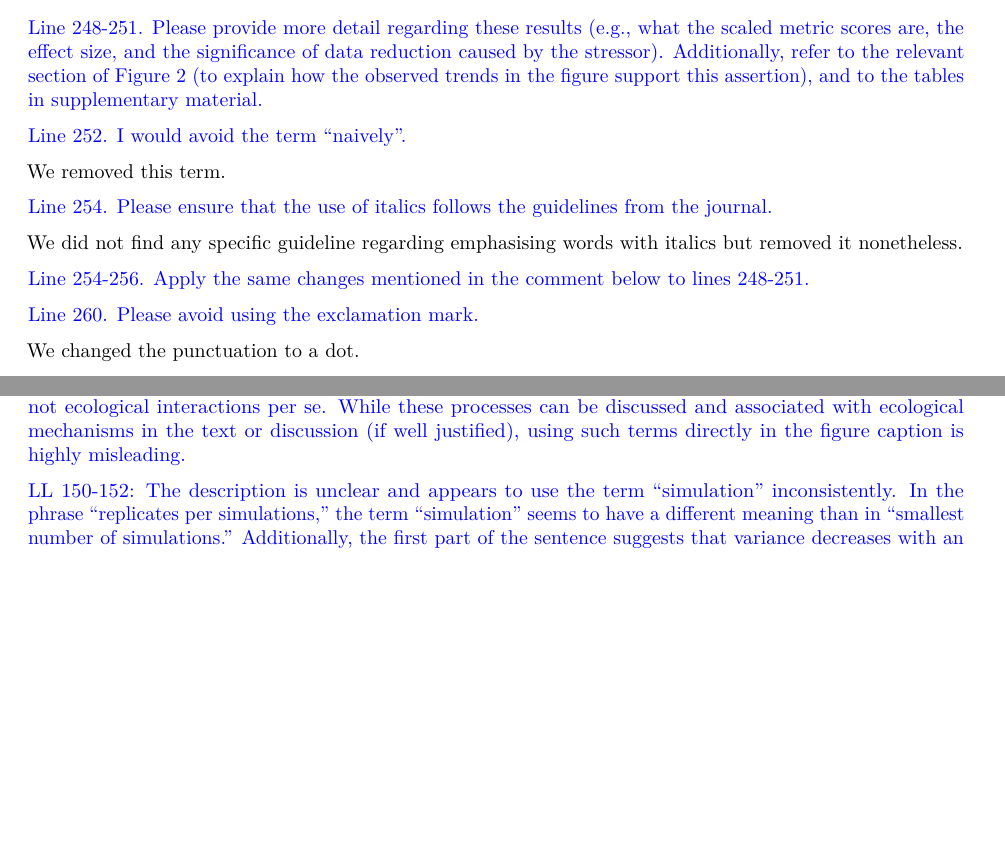
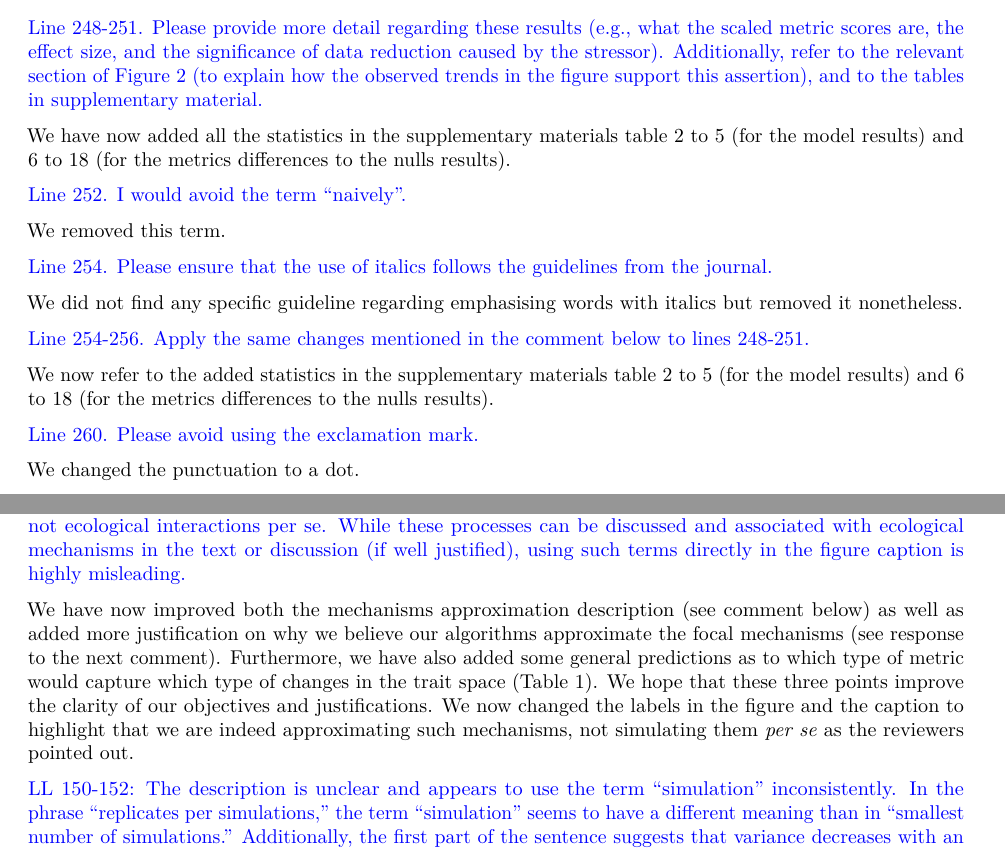
Before and after one commit to TGuillerme/eco_metrics_simulations, a LaTeX document (Manuscript/ecography_reponse_letter.tex): two parts of pages 8 and 15 of 19, joined at a grey line, cut so that both start at the same text, the shorter picture padded with empty space. Compiled offline with pdfLaTeX.

Commit message:
final comment

```diff
--- a/Manuscript/ecography_reponse_letter.tex
+++ b/Manuscript/ecography_reponse_letter.tex
@@ -399,7 +399,7 @@ The tables are all formatted in LaTeX and we prefer to leave it to the productio
 
 \textcolor{blue}{Line 248-251. Please provide more detail regarding these results (e.g., what the scaled metric scores are, the effect size, and the significance of data reduction caused by the stressor). Additionally, refer to the relevant section of Figure 2 (to explain how the observed trends in the figure support this assertion), and to the tables in supplementary material.}
 
-%  @@@TODO: add stats for results (following other reviewers comments)
+We have now added all the statistics in the supplementary materials table 2 to 5 (for the model results) and 6 to 18 (for the metrics differences to the nulls results).
 
 \textcolor{blue}{Line 252. I would avoid the term ``naively''.}
 
@@ -410,15 +410,14 @@ We removed this term.
 We did not find any specific guideline regarding emphasising words with italics but removed it nonetheless.
 
 \textcolor{blue}{Line 254-256. Apply the same changes mentioned in the comment below to lines 248-251.}
-%  @@@TODO: add stats for results (following other reviewers comments)
+
+We now refer to the added statistics in the supplementary materials table 2 to 5 (for the model results) and 6 to 18 (for the metrics differences to the nulls results).
 
 \textcolor{blue}{Line 260. Please avoid using the exclamation mark.}
 
 We changed the punctuation to a dot.
 
 \textcolor{blue}{Line 262-269. Please provide more detail regarding these results. Additionally, refer to the table in supplementary material.}
-
-%  @@@TODO: add stats for results (following other reviewers comments)
 
 We also now refer to the supplementary results:
 \textit{For the empirical data, we see again a range of different possible interpretations depending on the metric describing the pattern (Figure 3, Supplementary table 5).}
@@ -732,9 +731,8 @@ We have now specified this in the new caption.
 What is actually being shown are data distributions resulting from different point-removal algorithms, not ecological interactions per se.
 While these processes can be discussed and associated with ecological mechanisms in the text or discussion (if well justified), using such terms directly in the figure caption is highly misleading.}
 
-%  @@@TODO: Links back to main comment from reviewer 2: Go back to the previous version of table 1 that gives more description of the models
-% One thing here is probably to justify more why we think that, for example, ``removing points from the side of a traitspace = filtering''.
-%  We now changed the labels in the figure and the caption to highlight that we are indeed approximating such mechanisms, not simulating them per se as the reviewers pointed out.
+We have now improved both the mechanisms approximation description (see comment below) as well as added more justification on why we believe our algorithms approximate the focal mechanisms (see response to the next comment). Furthermore, we have also added some general predictions as to which type of metric would capture which type of changes in the trait space (Table 1). We hope that these three points improve the clarity of our objectives and justifications.
+We now changed the labels in the figure and the caption to highlight that we are indeed approximating such mechanisms, not simulating them \textit{per se} as the reviewers pointed out.
 
 \textcolor{blue}{LL 150-152: The description is unclear and appears to use the term ``simulation'' inconsistently.
 In the phrase ``replicates per simulations,'' the term ``simulation'' seems to have a different meaning than in ``smallest number of simulations.'' Additionally, the first part of the sentence suggests that variance decreases with an increasing number of simulations, whereas the second part implies that adding more simulations leads to increased variance.}
```
Also changed, not shown: Manuscript/main_ecography_R1.tex (+3 -3 lines).
